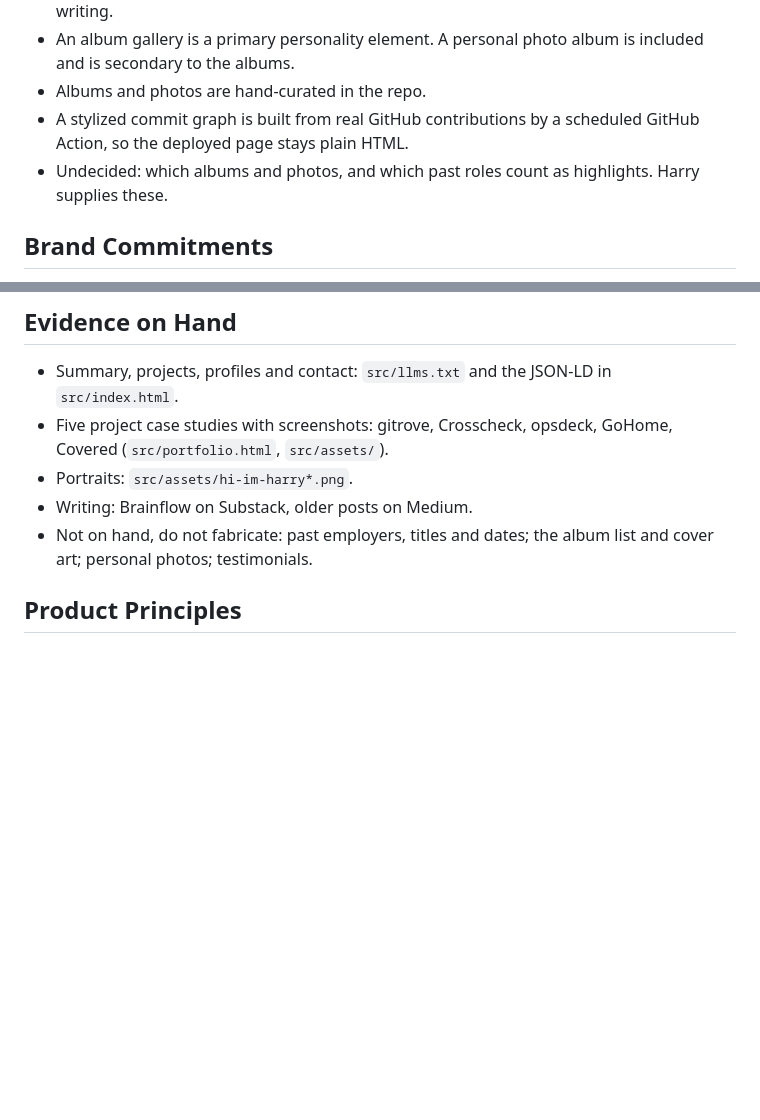
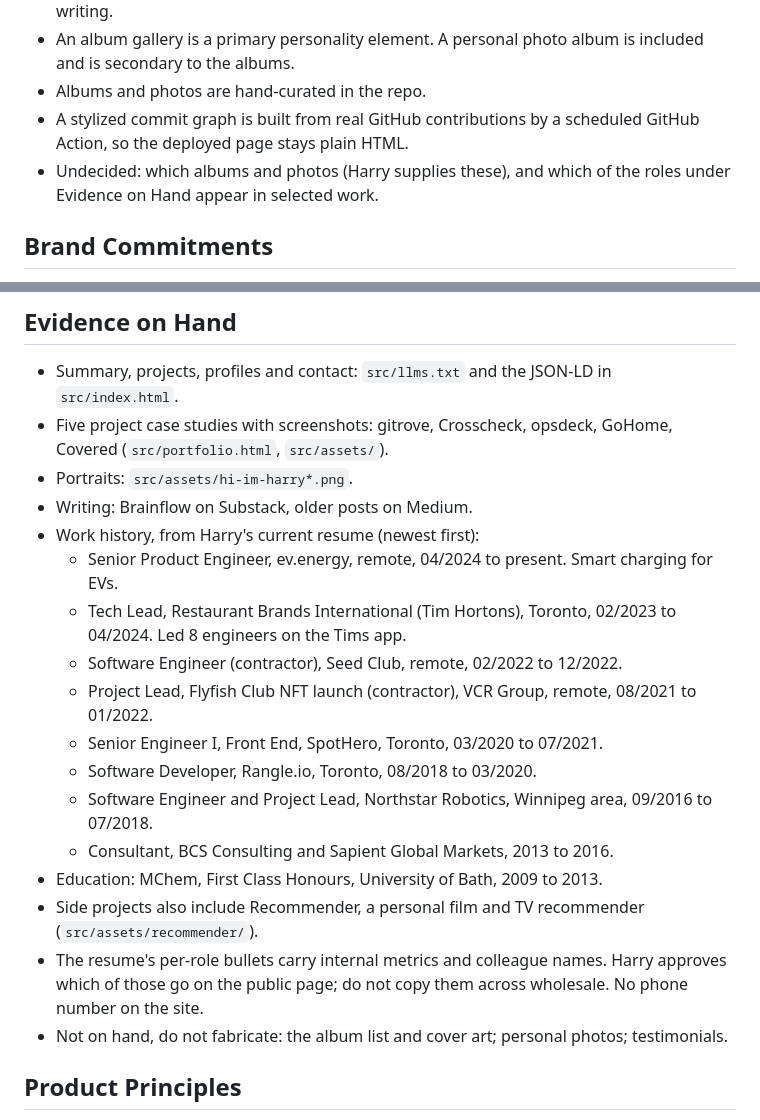
Before and after one commit to hnipps/harrynicholls-com, a Markdown page: PRODUCT.md, 2 parts joined by grey strips. GitHub-like rendering; blank space fills up the shorter version.

Commit message:
Record work history in PRODUCT.md
Roles, titles and dates from the current resume, as evidence for the
selected work section. Per-role detail stays out until approved.

Co-Authored-By: Claude Fable 5.2 <noreply@anthropic.com>

```diff
--- a/PRODUCT.md
+++ b/PRODUCT.md
@@ -33,7 +33,7 @@ A resume that also shows the person. Harry is a Senior Product Engineer at ev.en
 - An album gallery is a primary personality element. A personal photo album is included and is secondary to the albums.
 - Albums and photos are hand-curated in the repo.
 - A stylized commit graph is built from real GitHub contributions by a scheduled GitHub Action, so the deployed page stays plain HTML.
-- Undecided: which albums and photos, and which past roles count as highlights. Harry supplies these.
+- Undecided: which albums and photos (Harry supplies these), and which of the roles under Evidence on Hand appear in selected work.
 
 ## Brand Commitments
 
@@ -48,7 +48,19 @@ A resume that also shows the person. Harry is a Senior Product Engineer at ev.en
 - Five project case studies with screenshots: gitrove, Crosscheck, opsdeck, GoHome, Covered (`src/portfolio.html`, `src/assets/`).
 - Portraits: `src/assets/hi-im-harry*.png`.
 - Writing: Brainflow on Substack, older posts on Medium.
-- Not on hand, do not fabricate: past employers, titles and dates; the album list and cover art; personal photos; testimonials.
+- Work history, from Harry's current resume (newest first):
+  - Senior Product Engineer, ev.energy, remote, 04/2024 to present. Smart charging for EVs.
+  - Tech Lead, Restaurant Brands International (Tim Hortons), Toronto, 02/2023 to 04/2024. Led 8 engineers on the Tims app.
+  - Software Engineer (contractor), Seed Club, remote, 02/2022 to 12/2022.
+  - Project Lead, Flyfish Club NFT launch (contractor), VCR Group, remote, 08/2021 to 01/2022.
+  - Senior Engineer I, Front End, SpotHero, Toronto, 03/2020 to 07/2021.
+  - Software Developer, Rangle.io, Toronto, 08/2018 to 03/2020.
+  - Software Engineer and Project Lead, Northstar Robotics, Winnipeg area, 09/2016 to 07/2018.
+  - Consultant, BCS Consulting and Sapient Global Markets, 2013 to 2016.
+- Education: MChem, First Class Honours, University of Bath, 2009 to 2013.
+- Side projects also include Recommender, a personal film and TV recommender (`src/assets/recommender/`).
+- The resume's per-role bullets carry internal metrics and colleague names. Harry approves which of those go on the public page; do not copy them across wholesale. No phone number on the site.
+- Not on hand, do not fabricate: the album list and cover art; personal photos; testimonials.
 
 ## Product Principles
 
```
